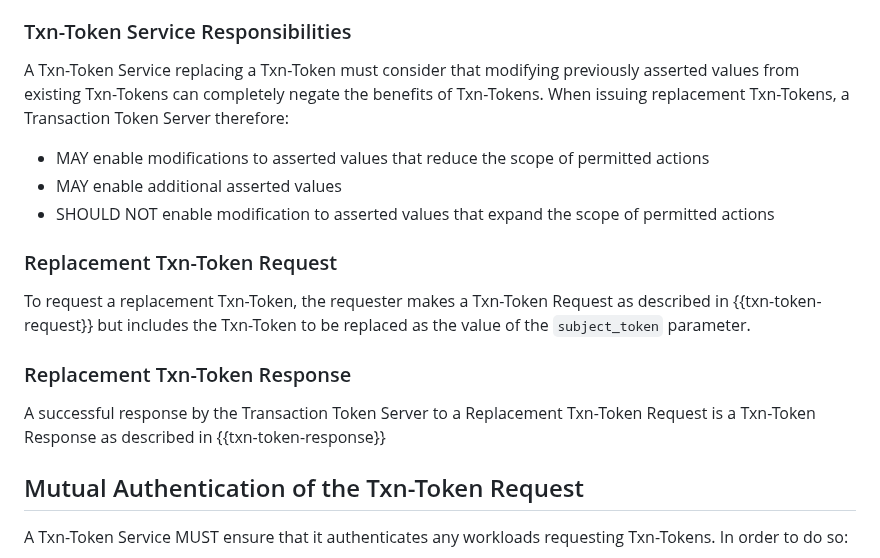
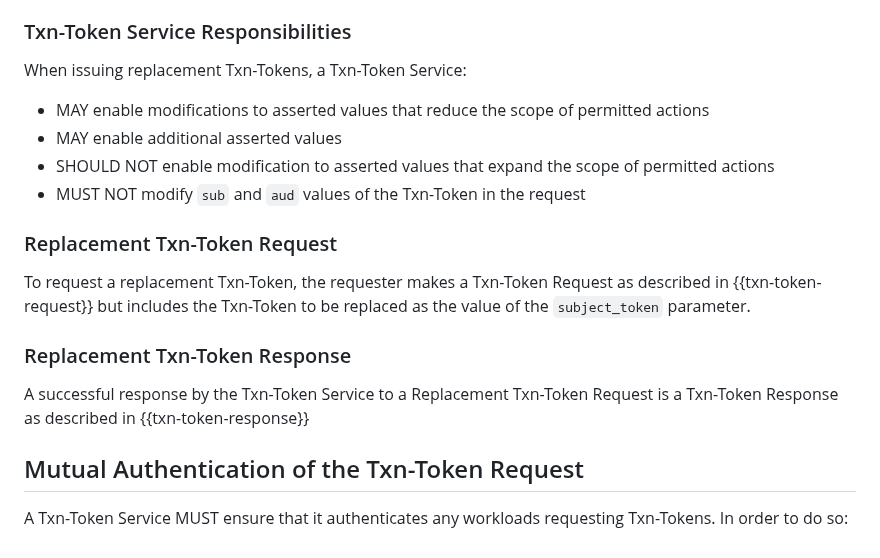
Before and after one commit to oauth-wg/oauth-transaction-tokens, a Markdown page: draft-ietf-oauth-transaction-tokens.md, the part around the change. Drawn GitHub-style.

Commit message:
Clarified responsibilities of Txn-Token Service in a replacement request. Removed vague language

```diff
--- a/draft-ietf-oauth-transaction-tokens.md
+++ b/draft-ietf-oauth-transaction-tokens.md
@@ -486,17 +486,18 @@ Workloads MAY request replacement Txn-Tokens in order to change (add to, remove
 The values of the `sub` and `aud` claims MUST remain unchanged in a replacement Txn-Token. If the claim `rctx` is present in the original Txn-Token, then it MUST be present and unchanged in the replacement Txn-Token except for the `req_wl` claim which MUST be updated to include the requesting workload identifier.
 
 ### Txn-Token Service Responsibilities
-A Txn-Token Service replacing a Txn-Token must consider that modifying previously asserted values from existing Txn-Tokens can completely negate the benefits of Txn-Tokens. When issuing replacement Txn-Tokens, a Transaction Token Server therefore:
+When issuing replacement Txn-Tokens, a Txn-Token Service:
 
 * MAY enable modifications to asserted values that reduce the scope of permitted actions
 * MAY enable additional asserted values
 * SHOULD NOT enable modification to asserted values that expand the scope of permitted actions
+* MUST NOT modify `sub` and `aud` values of the Txn-Token in the request
 
 ### Replacement Txn-Token Request
 To request a replacement Txn-Token, the requester makes a Txn-Token Request as described in {{txn-token-request}} but includes the Txn-Token to be replaced as the value of the `subject_token` parameter.
 
 ### Replacement Txn-Token Response
-A successful response by the Transaction Token Server to a Replacement Txn-Token Request is a Txn-Token Response as described in {{txn-token-response}}
+A successful response by the Txn-Token Service to a Replacement Txn-Token Request is a Txn-Token Response as described in {{txn-token-response}}
 
 ## Mutual Authentication of the Txn-Token Request
 A Txn-Token Service MUST ensure that it authenticates any workloads requesting Txn-Tokens. In order to do so:
```
